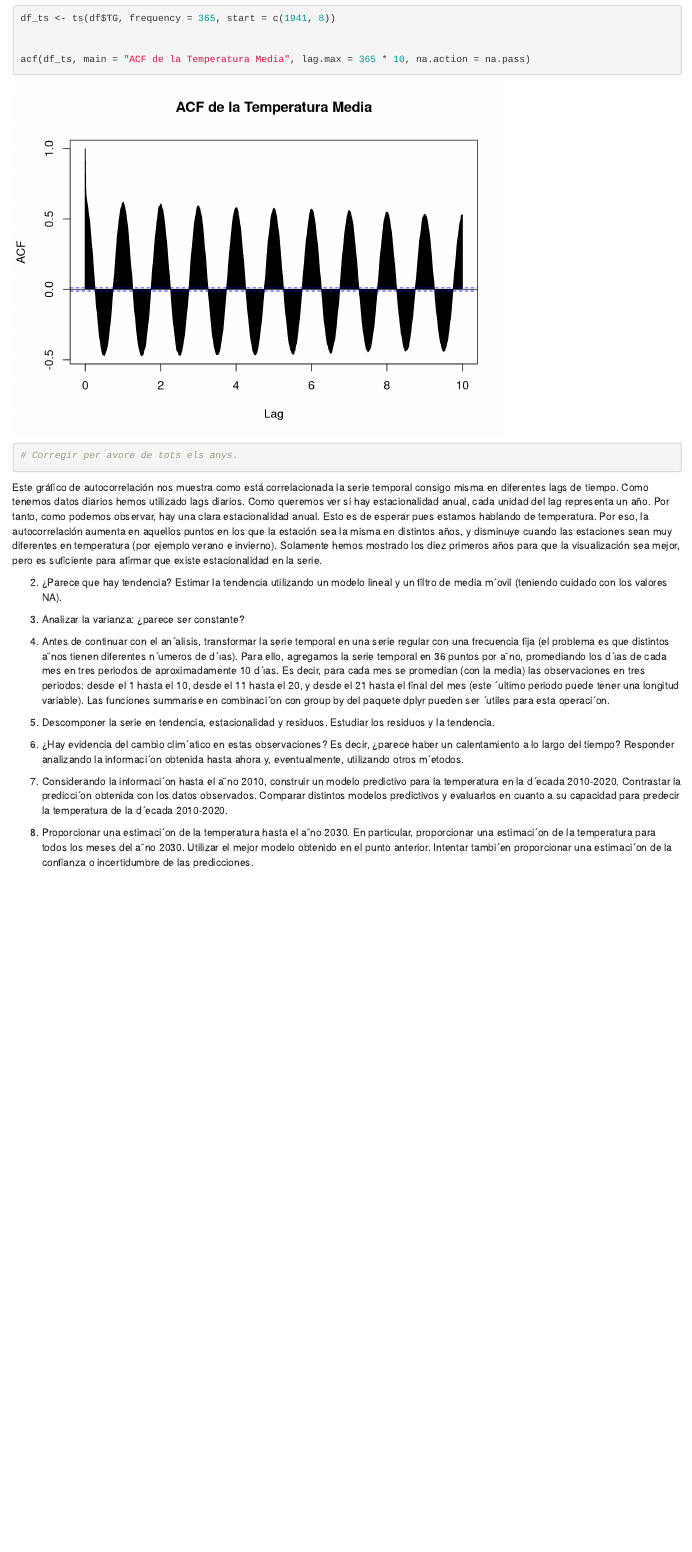
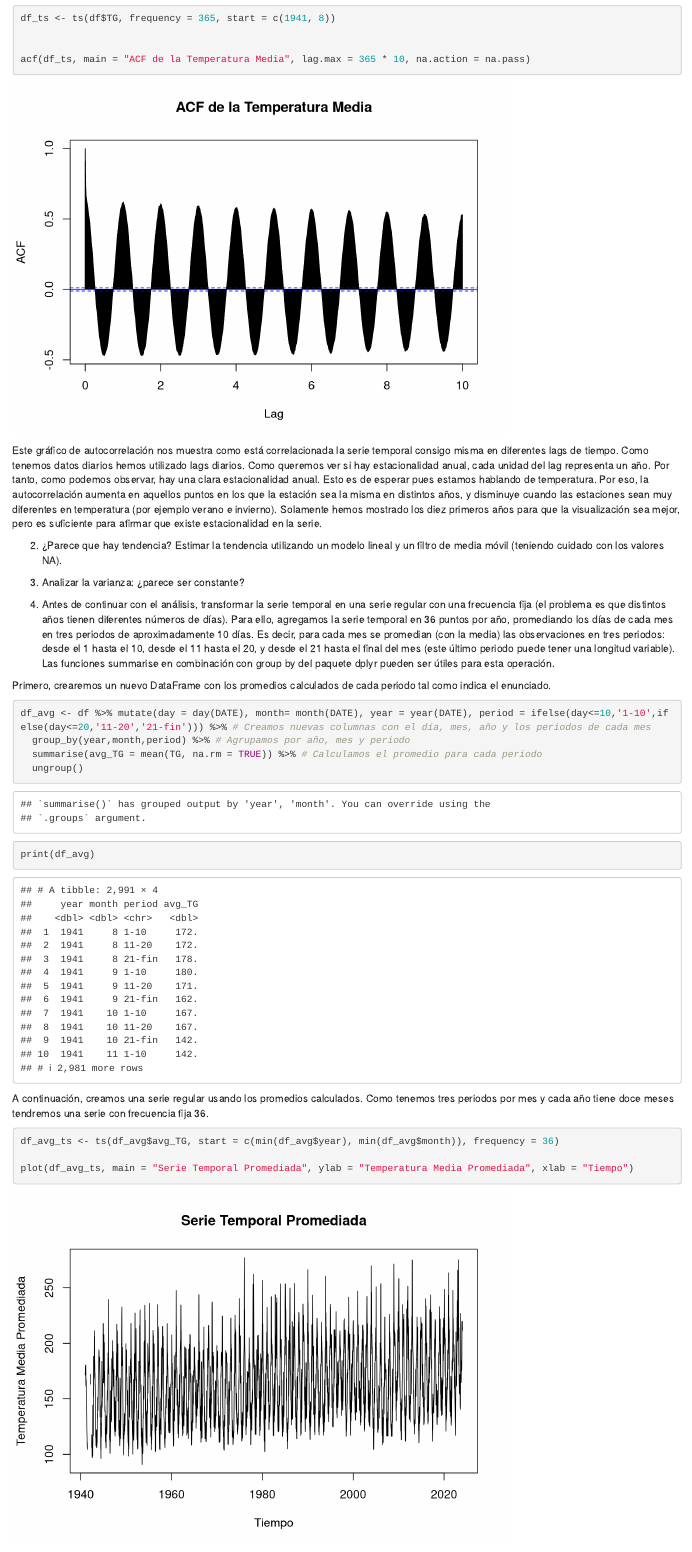
Before and after one commit to nologar/Estadistica, an R Markdown document (main.Rmd): the page in a window 1100 px wide, from 4190 px down. Rendered offline with R 4.5, knitr and Pandoc, with nearby package versions.

Commit message:
Ejercicio 4

````diff
--- a/main.Rmd
+++ b/main.Rmd
@@ -107,8 +107,9 @@ df_ts <- ts(df$TG, frequency = 365, start = c(1941, 8))
 acf(df_ts, main = "ACF de la Temperatura Media", lag.max = 365 * 10, na.action = na.pass)
 
 
-# Corregir per avore de tots els anys.
 ```
+
+
 
 
 Este gráfico de autocorrelación nos muestra como está correlacionada la serie temporal consigo misma en diferentes lags de tiempo. Como tenemos datos diarios hemos utilizado lags diarios. Como queremos ver si hay estacionalidad anual, cada unidad del lag representa un año. Por tanto, como podemos observar, hay una clara estacionalidad anual. Esto es de esperar pues estamos hablando de temperatura. Por eso, la autocorrelación aumenta en aquellos puntos en los que la estación sea la misma en distintos años, y disminuye cuando las estaciones sean muy diferentes en temperatura (por ejemplo verano e invierno). Solamente hemos mostrado los diez primeros años para que la visualización sea mejor, pero es suficiente para afirmar que existe estacionalidad en la serie.
@@ -117,14 +118,18 @@ Este gráfico de autocorrelación nos muestra como está correlacionada la serie
 
 
 
+2. ¿Parece que hay tendencia? Estimar la tendencia utilizando un modelo
+lineal y un filtro de media móvil (teniendo cuidado con los valores NA).
 
-
-2. ¿Parece que hay tendencia? Estimar la tendencia utilizando un modelo
-lineal y un filtro de media m´ovil (teniendo cuidado con los valores NA).
 
 
 3. Analizar la varianza: ¿parece ser constante?
 
 
-4. Antes de continuar con el an´alisis, transformar la serie temporal en
+
+
+4. Antes de continuar con el análisis, transformar la serie temporal en
 una serie regular con una frecuencia fija (el problema es que distintos
+años tienen diferentes números de días). Para ello, agregamos la serie
+temporal en 36 puntos por año, promediando los días de cada mes en
+tres periodos de aproximadamente 10 días. Es decir, para cada mes se
@@ -134,8 +136,31 @@ tres periodos de aproximadamente 10 d´ıas. Es decir, para cada mes se
 promedian (con la media) las observaciones en tres periodos: desde el 1
 hasta el 10, desde el 11 hasta el 20, y desde el 21 hasta el final del mes
-(este ´ultimo periodo puede tener una longitud variable). Las funciones
-summarise en combinaci´on con group by del paquete dplyr pueden
-ser ´utiles para esta operaci´on.
+(este último periodo puede tener una longitud variable). Las funciones
+summarise en combinación con group by del paquete dplyr pueden
+ser útiles para esta operación.
+
+Primero, crearemos un nuevo DataFrame con los promedios calculados de cada periodo tal como indica el enunciado.
+
+```{r}
+
+df_avg <- df %>% mutate(day = day(DATE), month= month(DATE), year = year(DATE), period = ifelse(day<=10,'1-10',ifelse(day<=20,'11-20','21-fin'))) %>% # Creamos nuevas columnas con el día, mes, año y los periodos de cada mes
+  group_by(year,month,period) %>% # Agrupamos por año, mes y periodo
+  summarise(avg_TG = mean(TG, na.rm = TRUE)) %>% # Calculamos el promedio para cada periodo
+  ungroup()
+
+print(df_avg)
+
+```
+
+A continuación, creamos una serie regular usando los promedios calculados. Como tenemos tres periodos por mes y cada año tiene doce meses tendremos una serie con frecuencia fija 36.
+
+```{r}
+
+df_avg_ts <- ts(df_avg$avg_TG, start = c(min(df_avg$year), min(df_avg$month)), frequency = 36)
+
+plot(df_avg_ts, main = "Serie Temporal Promediada", ylab = "Temperatura Media Promediada", xlab = "Tiempo")
+
+```
 
 
 5. Descomponer la serie en tendencia, estacionalidad y residuos. Estudiar
````
Also changed, not shown: main.Rmd (3 more changed lines).
